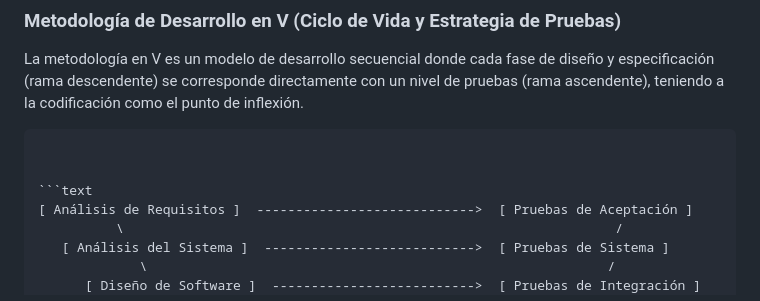
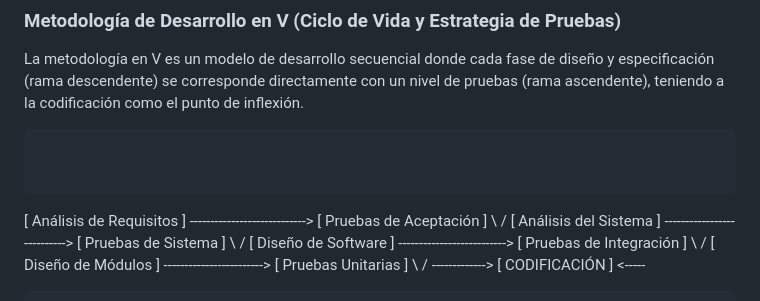
Before and after one commit to Joiset/proyecto_web_BarinasRoute, a Markdown page: README.md, the part around the change. Rendered like a GitHub page.

Commit message:
docs: Actualizar README completo con datos de autor, modelo en V e instalacion Docker

````diff
--- a/README.md
+++ b/README.md
@@ -14,7 +14,7 @@ La metodología en V es un modelo de desarrollo secuencial donde cada fase de di
 ```markdown
 
 
-```text
+```
 [ Análisis de Requisitos ]  ---------------------------->  [ Pruebas de Aceptación ]
           \                                                               /
    [ Análisis del Sistema ]  --------------------------->  [ Pruebas de Sistema ]
````
